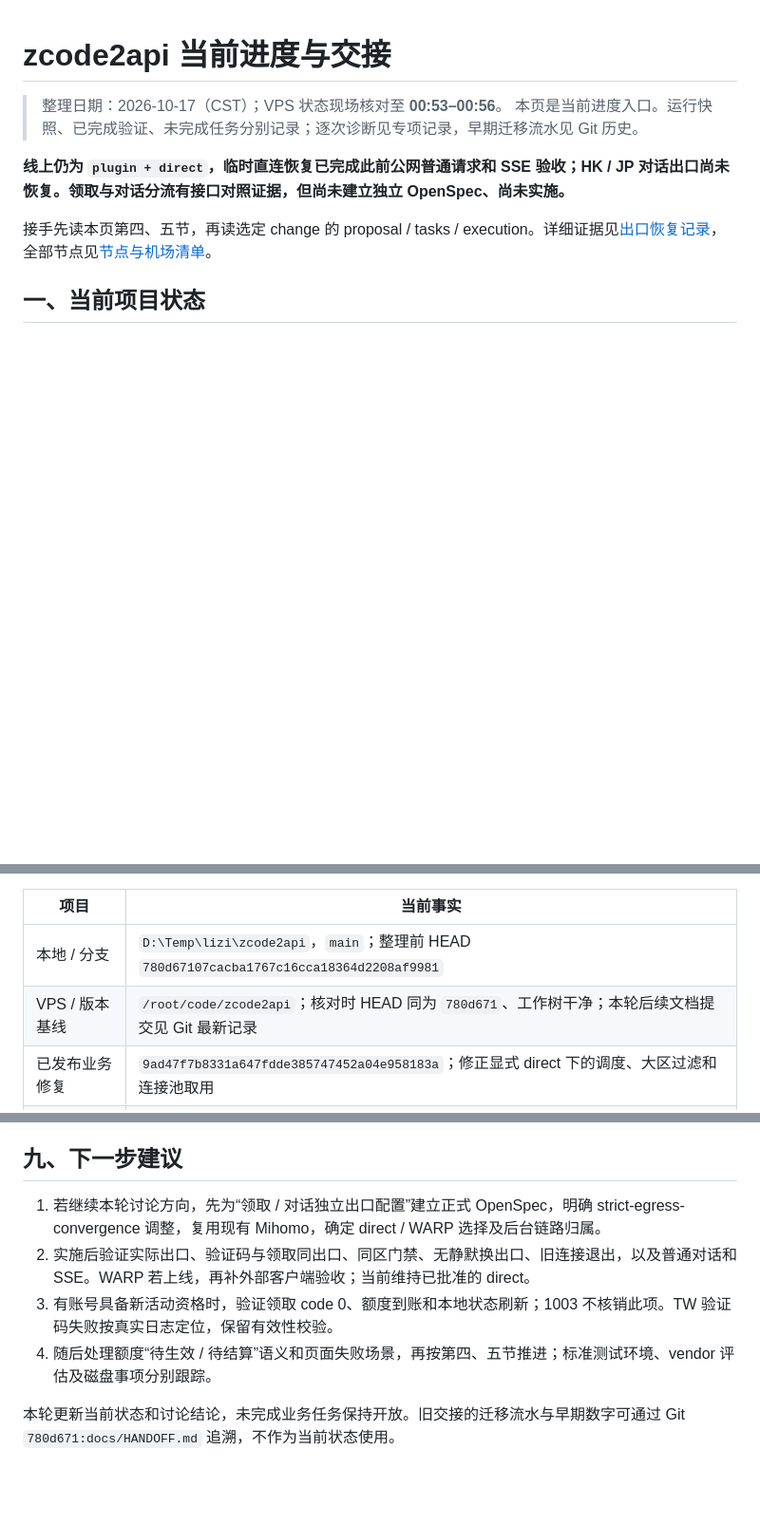
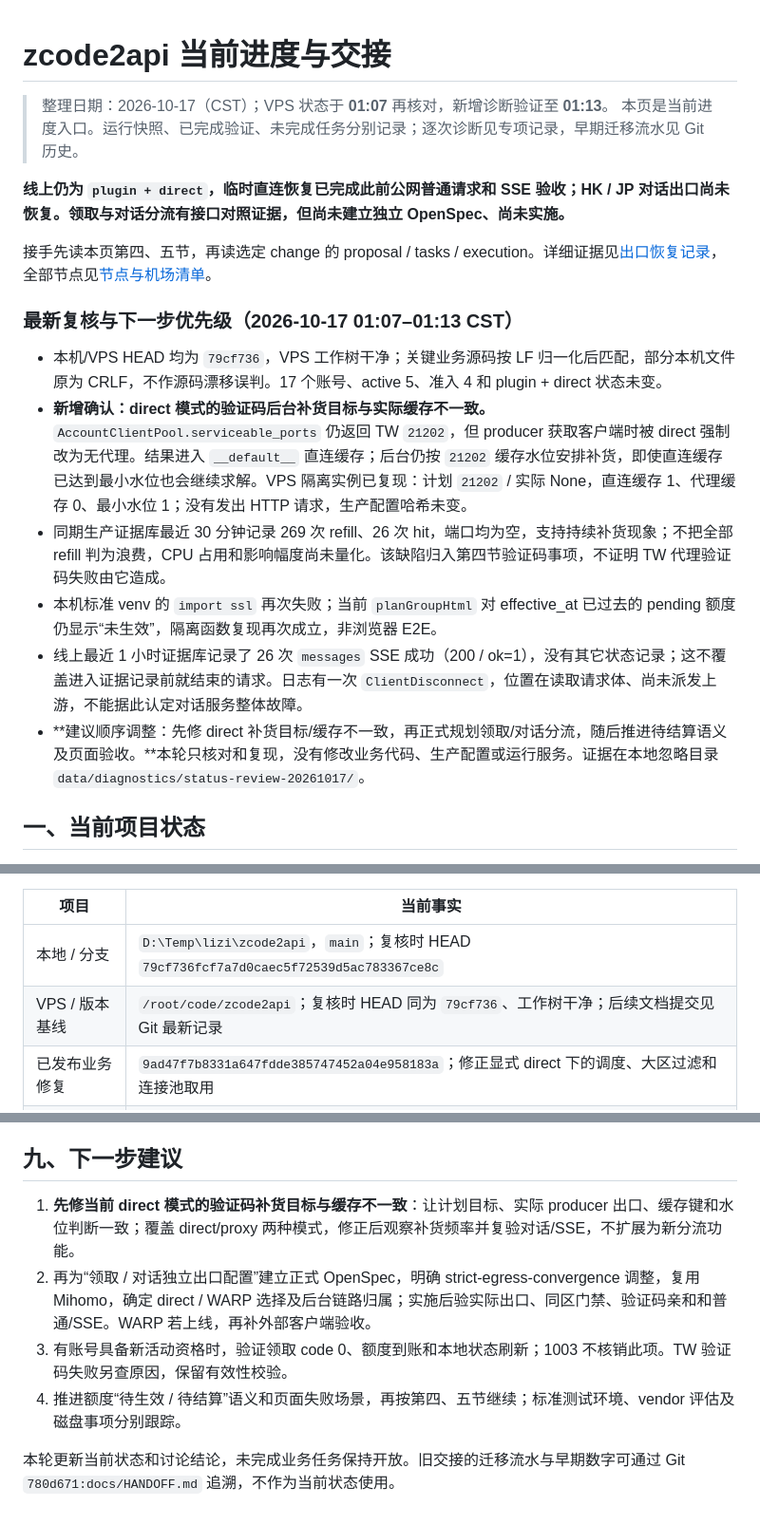
Before and after one commit to qqlishili/zcode2api, a Markdown page: docs/HANDOFF.md, 3 parts joined by grey strips. Shown at 95% size. Drawn GitHub-style; blank space fills up the shorter version.

Commit message:
docs: 记录直连验证码补货缺陷与复核优先级

```diff
--- a/docs/HANDOFF.md
+++ b/docs/HANDOFF.md
@@ -1,11 +1,20 @@
 # zcode2api 当前进度与交接
 
-> 整理日期：2026-10-17（CST）；VPS 状态现场核对至 **00:53–00:56**。
+> 整理日期：2026-10-17（CST）；VPS 状态于 **01:07** 再核对，新增诊断验证至 **01:13**。
 > 本页是当前进度入口。运行快照、已完成验证、未完成任务分别记录；逐次诊断见专项记录，早期迁移流水见 Git 历史。
 
 **线上仍为 `plugin + direct`，临时直连恢复已完成此前公网普通请求和 SSE 验收；HK / JP 对话出口尚未恢复。领取与对话分流有接口对照证据，但尚未建立独立 OpenSpec、尚未实施。**
 
 接手先读本页第四、五节，再读选定 change 的 proposal / tasks / execution。详细证据见[出口恢复记录](egress_recovery_20261016.md)，全部节点见[节点与机场清单](egress_node_inventory_20261016.md)。
 
+### 最新复核与下一步优先级（2026-10-17 01:07–01:13 CST）
+
+- 本机/VPS HEAD 均为 `79cf736`，VPS 工作树干净；关键业务源码按 LF 归一化后匹配，部分本机文件原为 CRLF，不作源码漂移误判。17 个账号、active 5、准入 4 和 plugin + direct 状态未变。
+- **新增确认：direct 模式的验证码后台补货目标与实际缓存不一致。**`AccountClientPool.serviceable_ports` 仍返回 TW `21202`，但 producer 获取客户端时被 direct 强制改为无代理。结果进入 `__default__` 直连缓存；后台仍按 `21202` 缓存水位安排补货，即使直连缓存已达到最小水位也会继续求解。VPS 隔离实例已复现：计划 `21202` / 实际 None，直连缓存 1、代理缓存 0、最小水位 1；没有发出 HTTP 请求，生产配置哈希未变。
+- 同期生产证据库最近 30 分钟记录 269 次 refill、26 次 hit，端口均为空，支持持续补货现象；不把全部 refill 判为浪费，CPU 占用和影响幅度尚未量化。该缺陷归入第四节验证码事项，不证明 TW 代理验证码失败由它造成。
+- 本机标准 venv 的 `import ssl` 再次失败；当前 `planGroupHtml` 对 effective_at 已过去的 pending 额度仍显示“未生效”，隔离函数复现再次成立，非浏览器 E2E。
+- 线上最近 1 小时证据库记录了 26 次 `messages` SSE 成功（200 / ok=1），没有其它状态记录；这不覆盖进入证据记录前就结束的请求。日志有一次 `ClientDisconnect`，位置在读取请求体、尚未派发上游，不能据此认定对话服务整体故障。
+- **建议顺序调整：先修 direct 补货目标/缓存不一致，再正式规划领取/对话分流，随后推进待结算语义及页面验收。**本轮只核对和复现，没有修改业务代码、生产配置或运行服务。证据在本地忽略目录 `data/diagnostics/status-review-20261017/`。
+
 ## 一、当前项目状态
 
@@ -13,8 +22,8 @@
 
 | 项目 | 当前事实 |
 |---|---|
-| 本地 / 分支 | `D:\Temp\lizi\zcode2api`，`main`；整理前 HEAD `780d67107cacba1767c16cca18364d2208af9981` |
-| VPS / 版本基线 | `/root/code/zcode2api`；核对时 HEAD 同为 `780d671`、工作树干净；本轮后续文档提交见 Git 最新记录 |
+| 本地 / 分支 | `D:\Temp\lizi\zcode2api`，`main`；复核时 HEAD `79cf736fcf7a7d0caec5f72539d5ac783367ce8c` |
+| VPS / 版本基线 | `/root/code/zcode2api`；复核时 HEAD 同为 `79cf736`、工作树干净；后续文档提交见 Git 最新记录 |
 | 已发布业务修复 | `9ad47f7b8331a647fdde385747452a04e958183a`；修正显式 direct 下的调度、大区过滤和连接池取用 |
 | 网关 | `zcode2api.service` active/running，PID `715879`、NRestarts=0，端口 `18088`；`/meta` 200、版本 `2.6.7` |
 | 实际进程环境 | `ZCODE_REQUEST_CHANNEL=plugin`、`ZCODE_EGRESS_MODE=direct`；未设置 HTTP_PROXY / HTTPS_PROXY / ALL_PROXY 等代理环境变量 |
@@ -195,9 +205,9 @@ openspec/changes/unify-activation-fingerprint/proposal.md
 
 ## 九、下一步建议
 
-1. 若继续本轮讨论方向，先为“领取 / 对话独立出口配置”建立正式 OpenSpec，明确 strict-egress-convergence 调整，复用现有 Mihomo，确定 direct / WARP 选择及后台链路归属。
-2. 实施后验证实际出口、验证码与领取同出口、同区门禁、无静默换出口、旧连接退出，以及普通对话和 SSE。WARP 若上线，再补外部客户端验收；当前维持已批准的 direct。
-3. 有账号具备新活动资格时，验证领取 code 0、额度到账和本地状态刷新；1003 不核销此项。TW 验证码失败按真实日志定位，保留有效性校验。
-4. 随后处理额度“待生效 / 待结算”语义和页面失败场景，再按第四、五节推进；标准测试环境、vendor 评估及磁盘事项分别跟踪。
+1. **先修当前 direct 模式的验证码补货目标与缓存不一致**：让计划目标、实际 producer 出口、缓存键和水位判断一致；覆盖 direct/proxy 两种模式，修正后观察补货频率并复验对话/SSE，不扩展为新分流功能。
+2. 再为“领取 / 对话独立出口配置”建立正式 OpenSpec，明确 strict-egress-convergence 调整，复用 Mihomo，确定 direct / WARP 选择及后台链路归属；实施后验实际出口、同区门禁、验证码亲和和普通/SSE。WARP 若上线，再补外部客户端验收。
+3. 有账号具备新活动资格时，验证领取 code 0、额度到账和本地状态刷新；1003 不核销此项。TW 验证码失败另查原因，保留有效性校验。
+4. 推进额度“待生效 / 待结算”语义和页面失败场景，再按第四、五节继续；标准测试环境、vendor 评估及磁盘事项分别跟踪。
 
 本轮更新当前状态和讨论结论，未完成业务任务保持开放。旧交接的迁移流水与早期数字可通过 Git `780d671:docs/HANDOFF.md` 追溯，不作为当前状态使用。
```
Also changed, not shown: other parts of docs/HANDOFF.md (+5 -4 lines).
